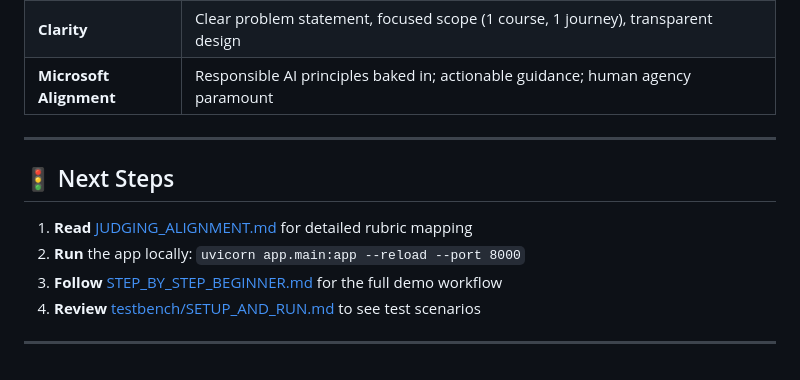
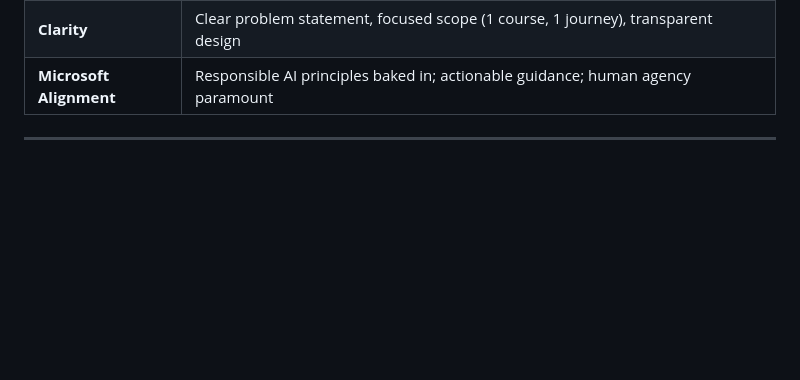
Before and after one commit to dr34m-steppin/DL-Week-26, a Markdown page: README.md, the part around the change. Drawn GitHub-style; blank space fills up the shorter version.

```diff
--- a/README.md
+++ b/README.md
@@ -252,12 +252,3 @@ A: No. ReLearnAI continuously models *evolving* mastery over time and recommends
 | **Microsoft Alignment** | Responsible AI principles baked in; actionable guidance; human agency paramount |
 
 ---
-
-## 🚦 Next Steps
-
-1. **Read** [JUDGING_ALIGNMENT.md](docs/JUDGING_ALIGNMENT.md) for detailed rubric mapping
-2. **Run** the app locally: `uvicorn app.main:app --reload --port 8000`
-3. **Follow** [STEP_BY_STEP_BEGINNER.md](docs/STEP_BY_STEP_BEGINNER.md) for the full demo workflow
-4. **Review** [testbench/SETUP_AND_RUN.md](testbench/SETUP_AND_RUN.md) to see test scenarios
-
----
```
